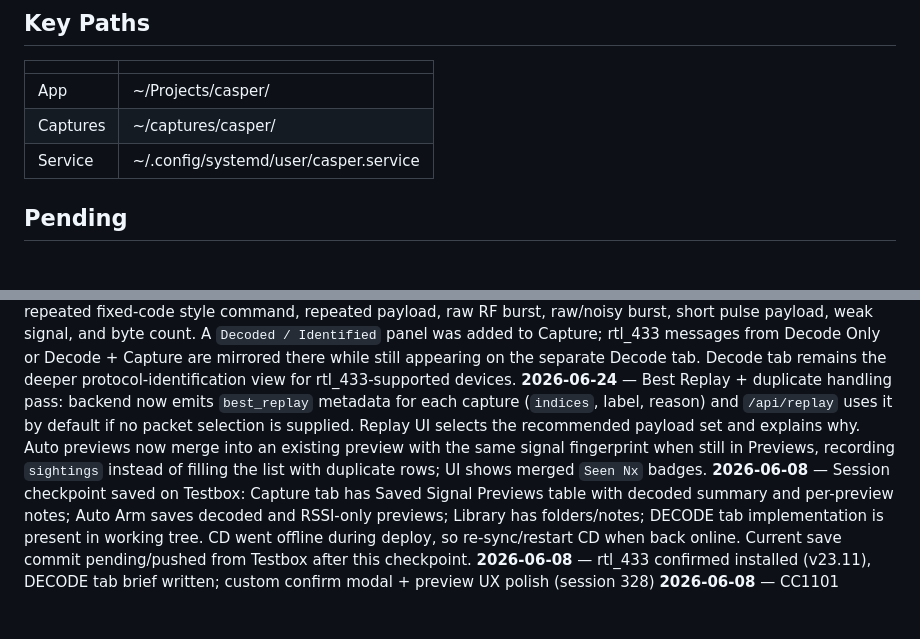
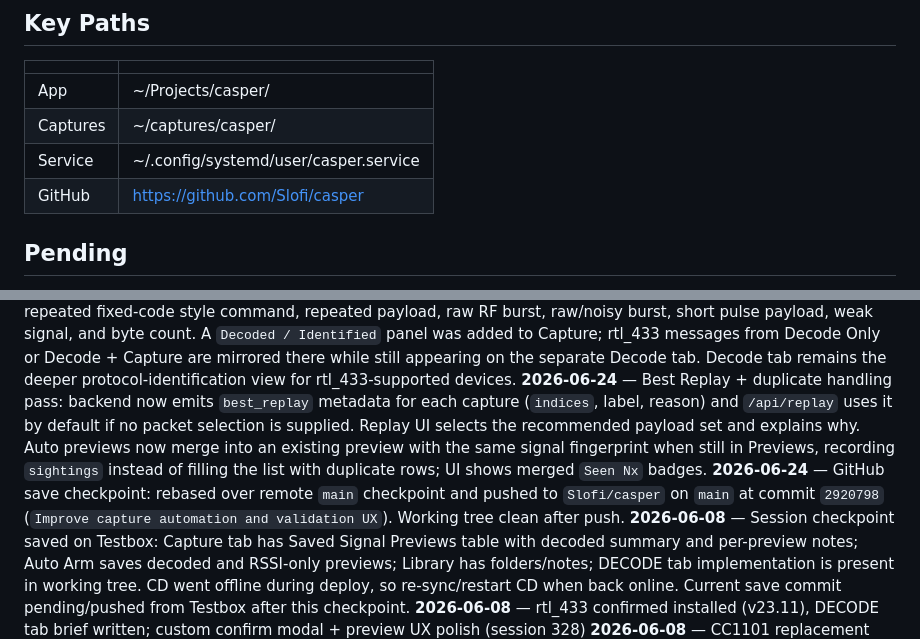
Before and after one commit to Slofi/casper, a Markdown page: casper.md, 2 parts joined by grey strips. Rendered like a GitHub page; blank space fills up the shorter version.

Commit message:
Update Casper project notes

```diff
--- a/casper.md
+++ b/casper.md
@@ -47,6 +47,7 @@ systemctl --user stop casper
 | App | ~/Projects/casper/ |
 | Captures | ~/captures/casper/ |
 | Service | ~/.config/systemd/user/casper.service |
+| GitHub | https://github.com/Slofi/casper |
 
 ## Pending
 
@@ -70,6 +71,7 @@ systemctl --user stop casper
 **2026-06-24** — Claude audit follow-up: `/api/replay` now enforces replayability server-side before TX, so browser-side disabling is no longer the only guard.
 **2026-06-24** — Capture/Decode UX clarification implemented: Capture tab raw packet buffer now includes a `Packet description` column with safe simple labels such as ASCII/text payload, repeated fixed-code style command, repeated payload, raw RF burst, raw/noisy burst, short pulse payload, weak signal, and byte count. A `Decoded / Identified` panel was added to Capture; rtl_433 messages from Decode Only or Decode + Capture are mirrored there while still appearing on the separate Decode tab. Decode tab remains the deeper protocol-identification view for rtl_433-supported devices.
 **2026-06-24** — Best Replay + duplicate handling pass: backend now emits `best_replay` metadata for each capture (`indices`, label, reason) and `/api/replay` uses it by default if no packet selection is supplied. Replay UI selects the recommended payload set and explains why. Auto previews now merge into an existing preview with the same signal fingerprint when still in Previews, recording `sightings` instead of filling the list with duplicate rows; UI shows merged `Seen Nx` badges.
+**2026-06-24** — GitHub save checkpoint: rebased over remote `main` checkpoint and pushed to `Slofi/casper` on `main` at commit `2920798` (`Improve capture automation and validation UX`). Working tree clean after push.
 **2026-06-08** — Session checkpoint saved on Testbox: Capture tab has Saved Signal Previews table with decoded summary and per-preview notes; Auto Arm saves decoded and RSSI-only previews; Library has folders/notes; DECODE tab implementation is present in working tree. CD went offline during deploy, so re-sync/restart CD when back online. Current save commit pending/pushed from Testbox after this checkpoint.
 **2026-06-08** — rtl_433 confirmed installed (v23.11), DECODE tab brief written; custom confirm modal + preview UX polish (session 328)
 **2026-06-08** — CC1101 replacement wired + verified, SPI permissions fixed, launcher tile added (session 328)
```
